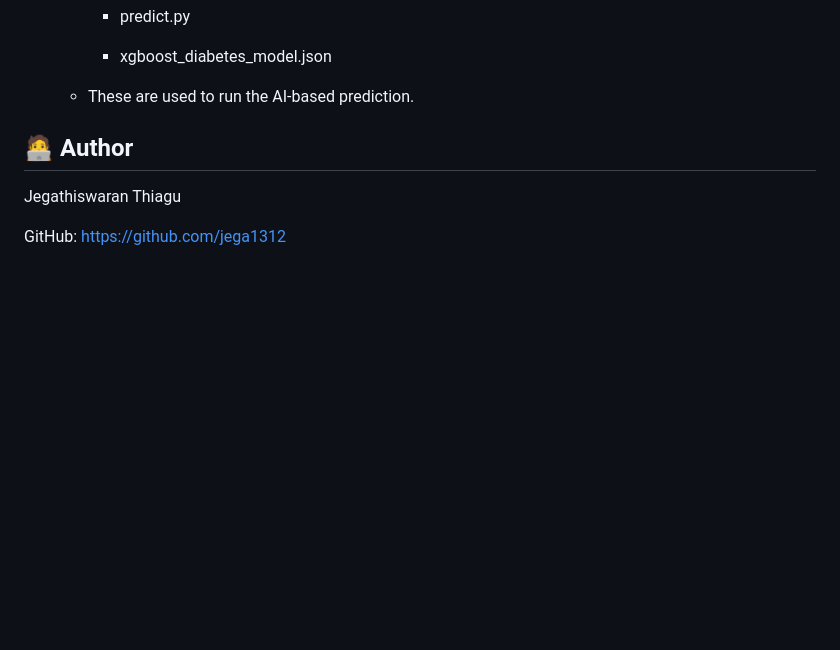
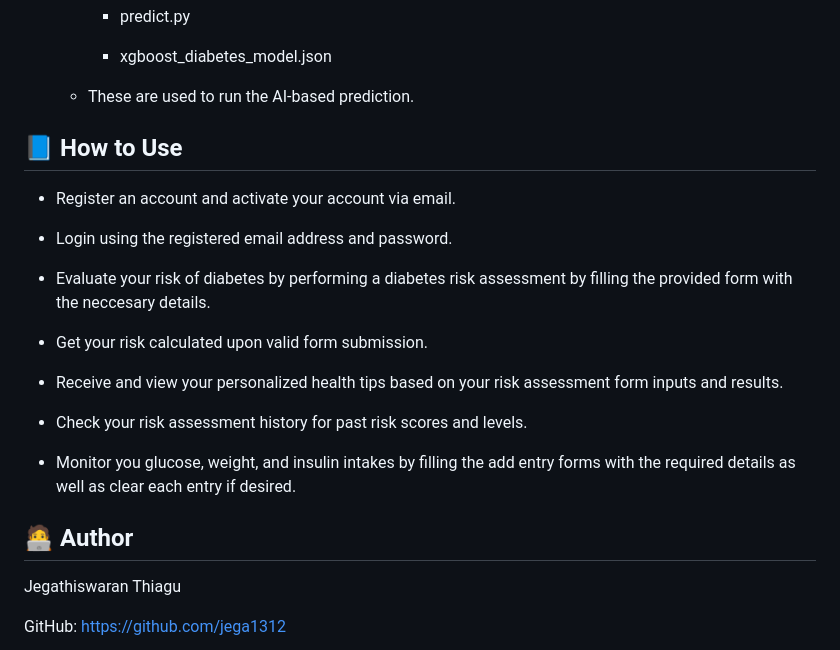
Before and after one commit to jega1312/GlucoPredictor, a Markdown page: README.md, the part around the change. Drawn GitHub-style; blank space fills up the shorter version.

```diff
--- a/README.md
+++ b/README.md
@@ -185,7 +185,21 @@ Follow these steps to set up **GlucoPredictor** on your local machine:
 
     - These are used to run the AI-based prediction.
 
+## 📘 How to Use
 
+- Register an account and activate your account via email.
+
+- Login using the registered email address and password.
+
+- Evaluate your risk of diabetes by performing a diabetes risk assessment by filling the provided form with the neccesary details.
+
+- Get your risk calculated upon valid form submission.
+
+- Receive and view your personalized health tips based on your risk assessment form inputs and results.
+
+- Check your risk assessment history for past risk scores and levels.
+
+- Monitor you glucose, weight, and insulin intakes by filling the add entry forms with the required details as well as clear each entry if desired.
 
 ## 🧑‍💻 Author
   Jegathiswaran Thiagu
```
